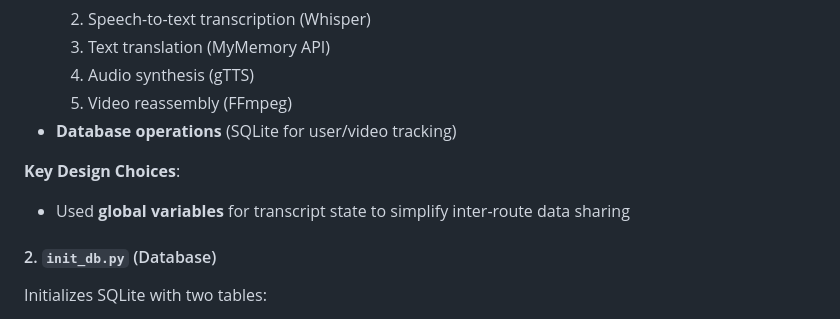
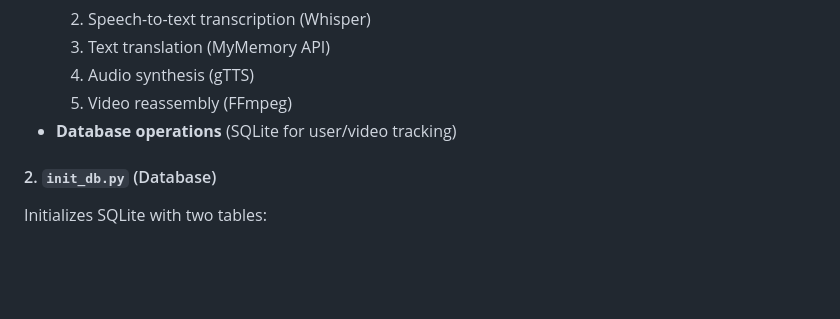
Before and after one commit to Dhanika-Botejue/YouTubeTranslate, a Markdown page: README.md, the part around one of its changes. Rendered like a GitHub page; blank space fills up the shorter version.

```diff
--- a/README.md
+++ b/README.md
@@ -27,10 +27,6 @@ The Flask application handles:
   4. Audio synthesis (gTTS)
   5. Video reassembly (FFmpeg)
 - **Database operations** (SQLite for user/video tracking)
-
-**Key Design Choices**:
-- Used **global variables** for transcript state to simplify inter-route data sharing
-
 
 #### 2. `init_db.py` (Database)
 Initializes SQLite with two tables:
```
Also changed, not shown: other parts of README.md (+1 -1 lines).
